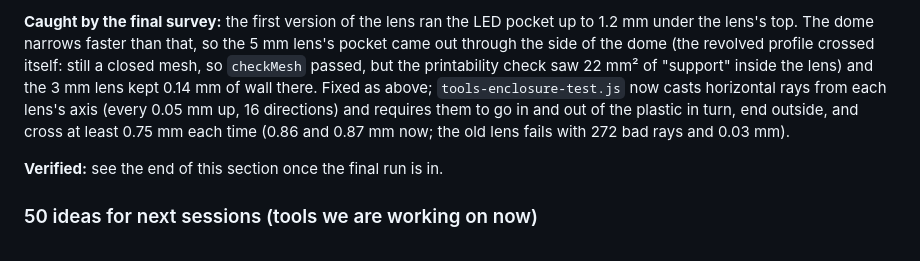
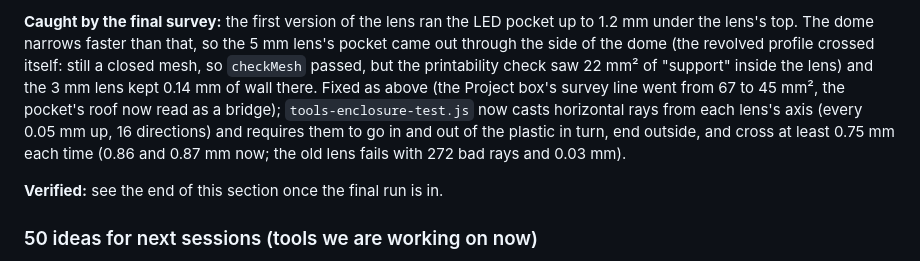
Before and after one commit to Retr0Plus95/Maker-Forge, a Markdown page: HANDOFF.md, the part around one of its changes. Rendered like a GitHub page.

Commit message:
HANDOFF: survey figures for the boxes with pilot lights
Co-Authored-By: Claude Opus 5.5 <noreply@anthropic.com>
Claude-Session: https://claude.ai/code/session_01XzSvfMBgq1Zd8W3nSz7zyP

```diff
--- a/HANDOFF.md
+++ b/HANDOFF.md
@@ -344,5 +344,5 @@ The user asked for: all bugs seen on the way fixed, performance and stability, m
 
-**Caught by the final survey:** the first version of the lens ran the LED pocket up to 1.2 mm under the lens's top. The dome narrows faster than that, so the 5 mm lens's pocket came out through the side of the dome (the revolved profile crossed itself: still a closed mesh, so `checkMesh` passed, but the printability check saw 22 mm² of "support" inside the lens) and the 3 mm lens kept 0.14 mm of wall there. Fixed as above; `tools-enclosure-test.js` now casts horizontal rays from each lens's axis (every 0.05 mm up, 16 directions) and requires them to go in and out of the plastic in turn, end outside, and cross at least 0.75 mm each time (0.86 and 0.87 mm now; the old lens fails with 272 bad rays and 0.03 mm).
+**Caught by the final survey:** the first version of the lens ran the LED pocket up to 1.2 mm under the lens's top. The dome narrows faster than that, so the 5 mm lens's pocket came out through the side of the dome (the revolved profile crossed itself: still a closed mesh, so `checkMesh` passed, but the printability check saw 22 mm² of "support" inside the lens) and the 3 mm lens kept 0.14 mm of wall there. Fixed as above (the Project box's survey line went from 67 to 45 mm², the pocket's roof now read as a bridge); `tools-enclosure-test.js` now casts horizontal rays from each lens's axis (every 0.05 mm up, 16 directions) and requires them to go in and out of the plastic in turn, end outside, and cross at least 0.75 mm each time (0.86 and 0.87 mm now; the old lens fails with 272 bad rays and 0.03 mm).
 
 **Verified:** see the end of this section once the final run is in.
 
```
Also changed, not shown: other parts of HANDOFF.md (+1 -1 lines).
